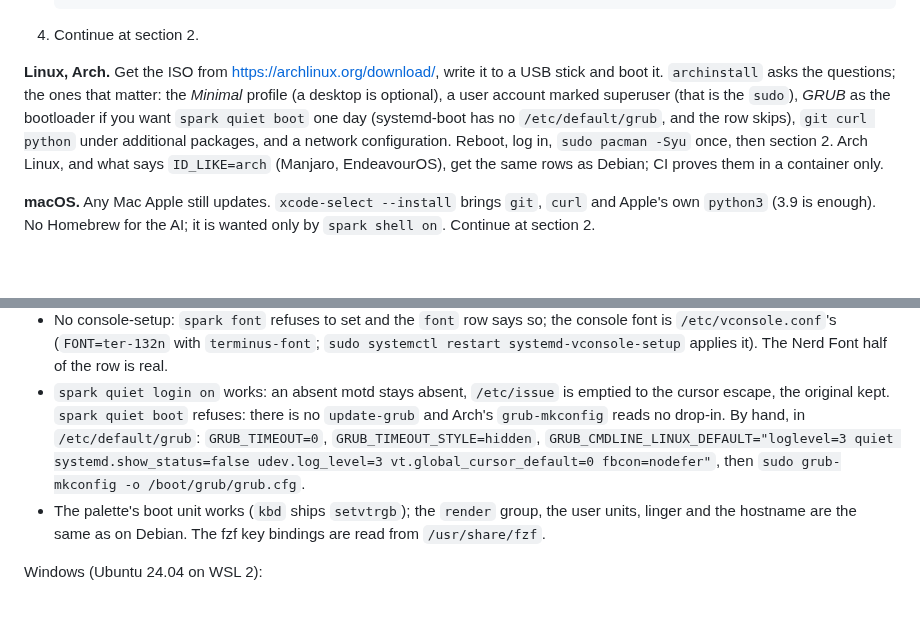
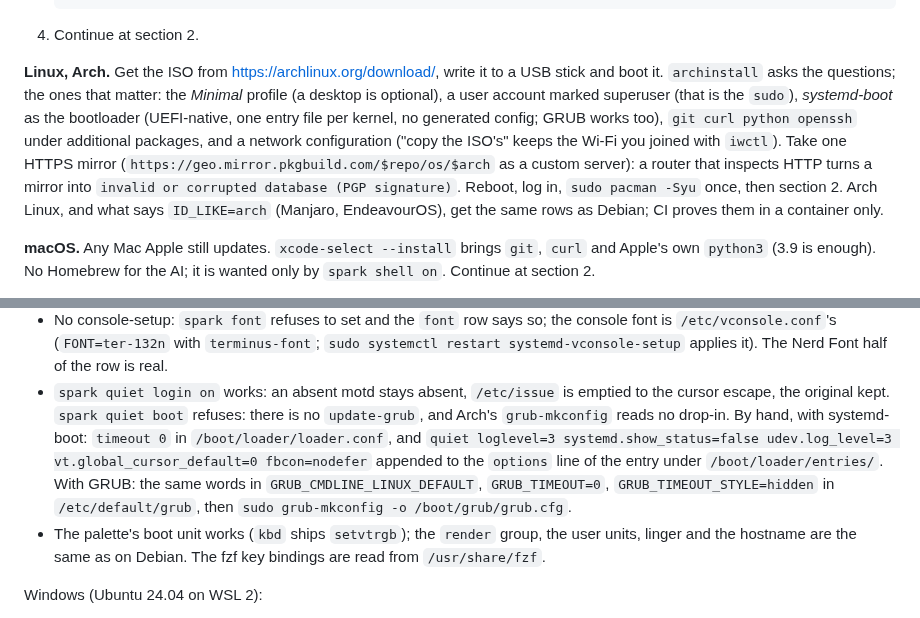
Before and after one commit to forgewright-ai/spark, a Markdown page: INSTALL.md, 2 parts joined by grey strips. Rendered like a GitHub page; blank space fills up the shorter version.

Commit message:
docs: Arch from zero -- systemd-boot, openssh, the ISO's network, one HTTPS mirror
The box's install on 2026-09-07 corrected the section: systemd-boot is
the bootloader to take (GRUB bought nothing on Arch, where the quiet-boot
row skips either way), the ISO's iwd configuration carries the Wi-Fi
over, and a router that inspects HTTP turns archinstall's mirror region
into a PGP signature error -- one HTTPS mirror as a custom server is the
way. The by-hand quiet boot names both loaders.

Co-Authored-By: Claude Fable 5.1 <noreply@anthropic.com>
Claude-Session: https://claude.ai/code/session_01NPRTBWtWasjpSRt1gnk3fD

```diff
--- a/INSTALL.md
+++ b/INSTALL.md
@@ -46,11 +46,15 @@ minutes, one 4.7 GB model, one sudo.
 **Linux, Arch.** Get the ISO from https://archlinux.org/download/, write
 it to a USB stick and boot it. `archinstall` asks the questions; the ones
 that matter: the *Minimal* profile (a desktop is optional), a user
-account marked superuser (that is the `sudo`), *GRUB* as the bootloader
-if you want `spark quiet boot` one day (systemd-boot has no
-`/etc/default/grub`, and the row skips), `git curl python` under
-additional packages, and a network configuration. Reboot, log in, `sudo
-pacman -Syu` once, then section 2. Arch Linux, and what says
+account marked superuser (that is the `sudo`), *systemd-boot* as the
+bootloader (UEFI-native, one entry file per kernel, no generated
+config; GRUB works too), `git curl python openssh` under additional
+packages, and a network configuration ("copy the ISO's" keeps the Wi-Fi
+you joined with `iwctl`). Take one HTTPS mirror
+(`https://geo.mirror.pkgbuild.com/$repo/os/$arch` as a custom server): a
+router that inspects HTTP turns a mirror into `invalid or corrupted
+database (PGP signature)`. Reboot, log in, `sudo pacman -Syu` once, then
+section 2. Arch Linux, and what says
 `ID_LIKE=arch` (Manjaro, EndeavourOS), get the same rows as Debian;
 CI proves them in a container only.
 
@@ -783,12 +787,15 @@ Arch:
   it). The Nerd Font half of the row is real.
 - `spark quiet login on` works: an absent motd stays absent, `/etc/issue`
   is emptied to the cursor escape, the original kept. `spark quiet boot`
-  refuses: there is no `update-grub` and Arch's `grub-mkconfig` reads no
-  drop-in. By hand, in `/etc/default/grub`: `GRUB_TIMEOUT=0`,
-  `GRUB_TIMEOUT_STYLE=hidden`, `GRUB_CMDLINE_LINUX_DEFAULT="loglevel=3
-  quiet systemd.show_status=false udev.log_level=3
-  vt.global_cursor_default=0 fbcon=nodefer"`, then `sudo grub-mkconfig -o
-  /boot/grub/grub.cfg`.
+  refuses: there is no `update-grub`, and Arch's `grub-mkconfig` reads no
+  drop-in. By hand, with systemd-boot: `timeout 0` in
+  `/boot/loader/loader.conf`, and `quiet loglevel=3
+  systemd.show_status=false udev.log_level=3 vt.global_cursor_default=0
+  fbcon=nodefer` appended to the `options` line of the entry under
+  `/boot/loader/entries/`. With GRUB: the same words in
+  `GRUB_CMDLINE_LINUX_DEFAULT`, `GRUB_TIMEOUT=0`,
+  `GRUB_TIMEOUT_STYLE=hidden` in `/etc/default/grub`, then `sudo
+  grub-mkconfig -o /boot/grub/grub.cfg`.
 - The palette's boot unit works (`kbd` ships `setvtrgb`); the `render`
   group, the user units, linger and the hostname are the same as on
   Debian. The fzf key bindings are read from `/usr/share/fzf`.
```
